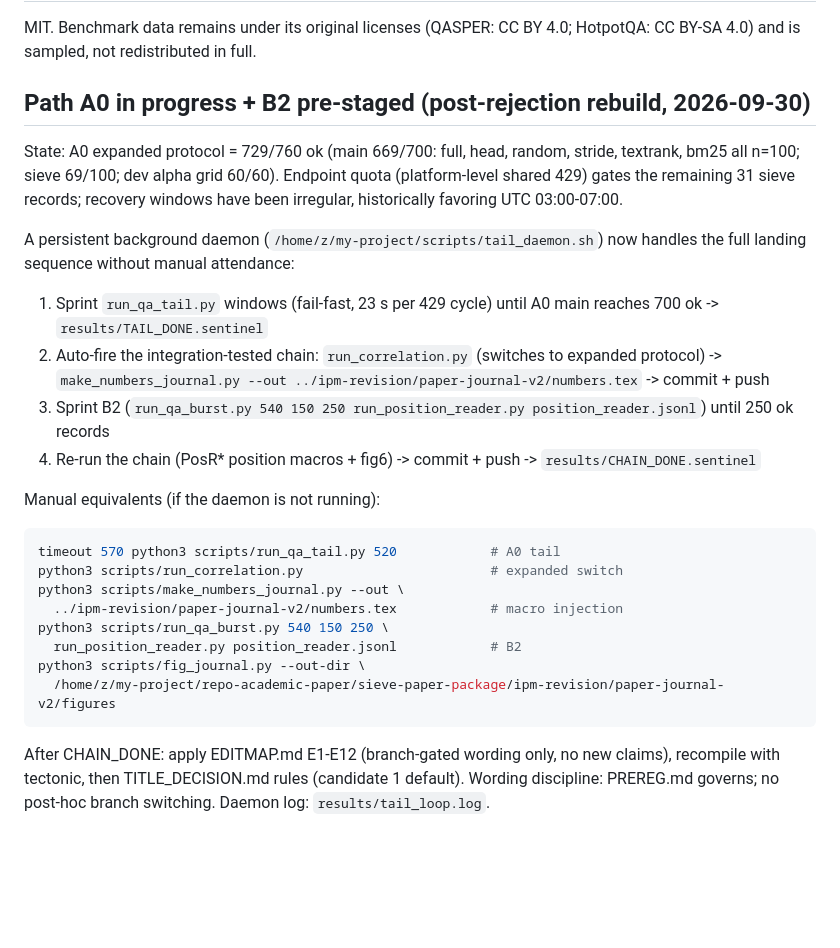
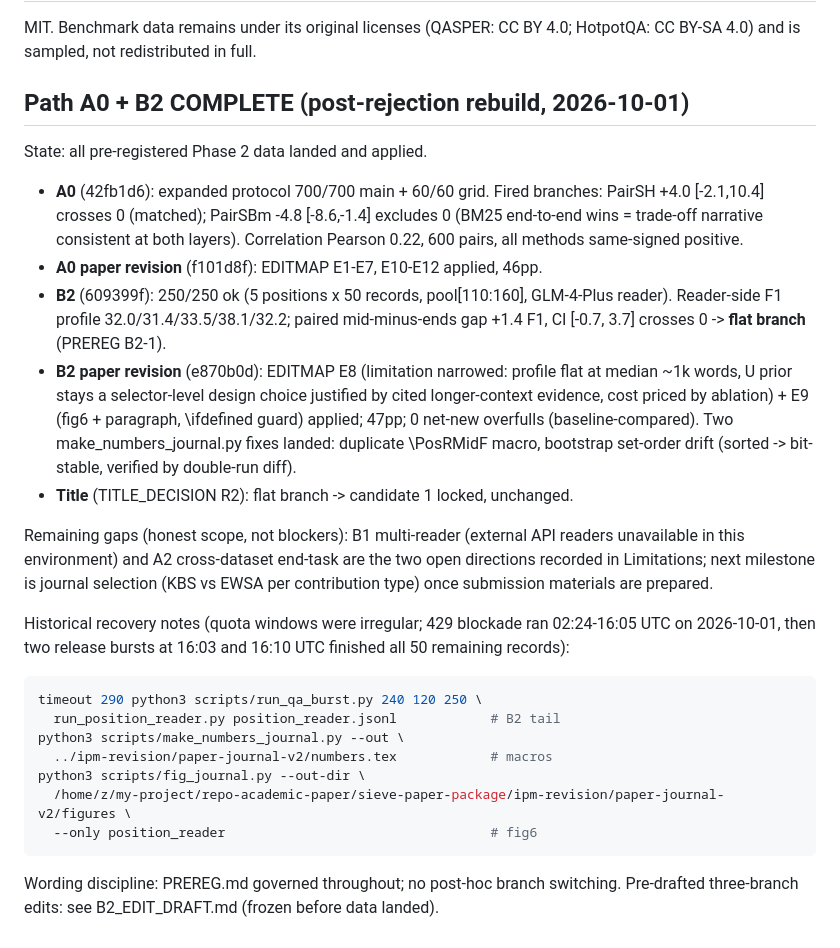
Before and after one commit to 43aquarius/academic-paper, a Markdown page: sieve-paper-package/research-repo/README.md, the part around the change. GitHub-like rendering; blank space fills up the shorter version.

Commit message:
README: A0+B2 complete terminal state (fired branches, revisions, remaining gaps B1/A2, recovery history)

````diff
--- a/sieve-paper-package/research-repo/README.md
+++ b/sieve-paper-package/research-repo/README.md
@@ -95,40 +95,52 @@ for every entry.
 MIT. Benchmark data remains under its original licenses (QASPER: CC BY
 4.0; HotpotQA: CC BY-SA 4.0) and is sampled, not redistributed in full.
 
-## Path A0 in progress + B2 pre-staged (post-rejection rebuild, 2026-09-30)
+## Path A0 + B2 COMPLETE (post-rejection rebuild, 2026-10-01)
 
-State: A0 expanded protocol = 729/760 ok (main 669/700: full, head,
-random, stride, textrank, bm25 all n=100; sieve 69/100; dev alpha grid
-60/60). Endpoint quota (platform-level shared 429) gates the remaining
-31 sieve records; recovery windows have been irregular, historically
-favoring UTC 03:00-07:00.
+State: all pre-registered Phase 2 data landed and applied.
 
-A persistent background daemon (`/home/z/my-project/scripts/tail_daemon.sh`)
-now handles the full landing sequence without manual attendance:
+- **A0** (42fb1d6): expanded protocol 700/700 main + 60/60 grid.
+  Fired branches: PairSH +4.0 [-2.1,10.4] crosses 0 (matched);
+  PairSBm -4.8 [-8.6,-1.4] excludes 0 (BM25 end-to-end wins =
+  trade-off narrative consistent at both layers). Correlation
+  Pearson 0.22, 600 pairs, all methods same-signed positive.
+- **A0 paper revision** (f101d8f): EDITMAP E1-E7, E10-E12 applied,
+  46pp.
+- **B2** (609399f): 250/250 ok (5 positions x 50 records,
+  pool[110:160], GLM-4-Plus reader). Reader-side F1 profile
+  32.0/31.4/33.5/38.1/32.2; paired mid-minus-ends gap +1.4 F1,
+  CI [-0.7, 3.7] crosses 0 -> **flat branch** (PREREG B2-1).
+- **B2 paper revision** (e870b0d): EDITMAP E8 (limitation
+  narrowed: profile flat at median ~1k words, U prior stays a
+  selector-level design choice justified by cited longer-context
+  evidence, cost priced by ablation) + E9 (fig6 + paragraph,
+  \ifdefined guard) applied; 47pp; 0 net-new overfulls
+  (baseline-compared). Two make_numbers_journal.py fixes landed:
+  duplicate \PosRMidF macro, bootstrap set-order drift (sorted ->
+  bit-stable, verified by double-run diff).
+- **Title** (TITLE_DECISION R2): flat branch -> candidate 1
+  locked, unchanged.
 
-1. Sprint `run_qa_tail.py` windows (fail-fast, 23 s per 429 cycle)
-   until A0 main reaches 700 ok -> `results/TAIL_DONE.sentinel`
-2. Auto-fire the integration-tested chain: `run_correlation.py`
-   (switches to expanded protocol) -> `make_numbers_journal.py --out
-   ../ipm-revision/paper-journal-v2/numbers.tex` -> commit + push
-3. Sprint B2 (`run_qa_burst.py 540 150 250 run_position_reader.py
-   position_reader.jsonl`) until 250 ok records
-4. Re-run the chain (PosR* position macros + fig6) -> commit + push ->
-   `results/CHAIN_DONE.sentinel`
+Remaining gaps (honest scope, not blockers): B1 multi-reader
+(external API readers unavailable in this environment) and A2
+cross-dataset end-task are the two open directions recorded in
+Limitations; next milestone is journal selection (KBS vs EWSA per
+contribution type) once submission materials are prepared.
 
-Manual equivalents (if the daemon is not running):
+Historical recovery notes (quota windows were irregular; 429
+blockade ran 02:24-16:05 UTC on 2026-10-01, then two release
+bursts at 16:03 and 16:10 UTC finished all 50 remaining records):
+
 ```bash
-timeout 570 python3 scripts/run_qa_tail.py 520            # A0 tail
-python3 scripts/run_correlation.py                        # expanded switch
+timeout 290 python3 scripts/run_qa_burst.py 240 120 250 \
+  run_position_reader.py position_reader.jsonl            # B2 tail
 python3 scripts/make_numbers_journal.py --out \
-  ../ipm-revision/paper-journal-v2/numbers.tex            # macro injection
-python3 scripts/run_qa_burst.py 540 150 250 \
-  run_position_reader.py position_reader.jsonl            # B2
+  ../ipm-revision/paper-journal-v2/numbers.tex            # macros
 python3 scripts/fig_journal.py --out-dir \
-  /home/z/my-project/repo-academic-paper/sieve-paper-package/ipm-revision/paper-journal-v2/figures
+  /home/z/my-project/repo-academic-paper/sieve-paper-package/ipm-revision/paper-journal-v2/figures \
+  --only position_reader                                  # fig6
 ```
 
-After CHAIN_DONE: apply EDITMAP.md E1-E12 (branch-gated wording only,
-no new claims), recompile with tectonic, then TITLE_DECISION.md rules
-(candidate 1 default). Wording discipline: PREREG.md governs; no
-post-hoc branch switching. Daemon log: `results/tail_loop.log`.
+Wording discipline: PREREG.md governed throughout; no post-hoc
+branch switching. Pre-drafted three-branch edits: see
+B2_EDIT_DRAFT.md (frozen before data landed).
````
